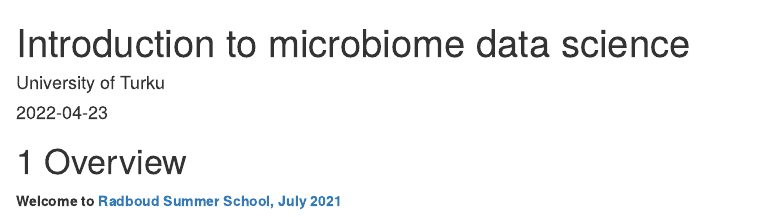
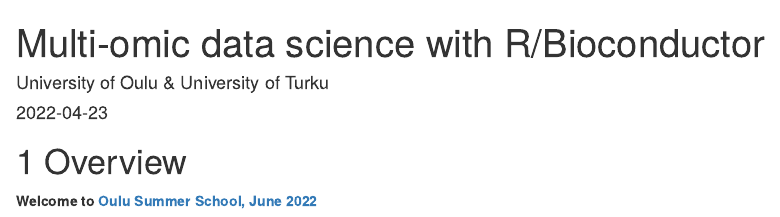
Before and after one commit to shigdel/course_2022_oulu, an R Markdown document (index.Rmd): the page in a window 1100 px wide, from its top. Rendered offline with R 4.5, knitr and Pandoc, with nearby package versions; drawn as R Markdown's standard HTML page in place of the format the file asks for.

Commit message:
test run

```diff
--- a/index.Rmd
+++ b/index.Rmd
@@ -1,6 +1,6 @@
 ---
-title: "Introduction to microbiome data science"
-author: "University of Turku"
+title: "Multi-omic data science with R/Bioconductor"
+author: "University of Oulu & University of Turku"
 date: "`r Sys.Date()`"
 site: bookdown::bookdown_site
 documentclass: book
@@ -22,7 +22,7 @@ geometry:
 
 # Overview
 
-**Welcome to [Radboud Summer School, July 2021](https://www.ru.nl/radboudsummerschool/courses/2021/brain-bacteria-behaviour/)**
+**Welcome to [Oulu Summer School, June 2022]()**
 
 <img src="https://user-images.githubusercontent.com/60338854/121848694-1072a480-ccf3-11eb-9af2-7fdefd8d1794.png" alt="ML4microbiome" width="50%"/>
 
```
